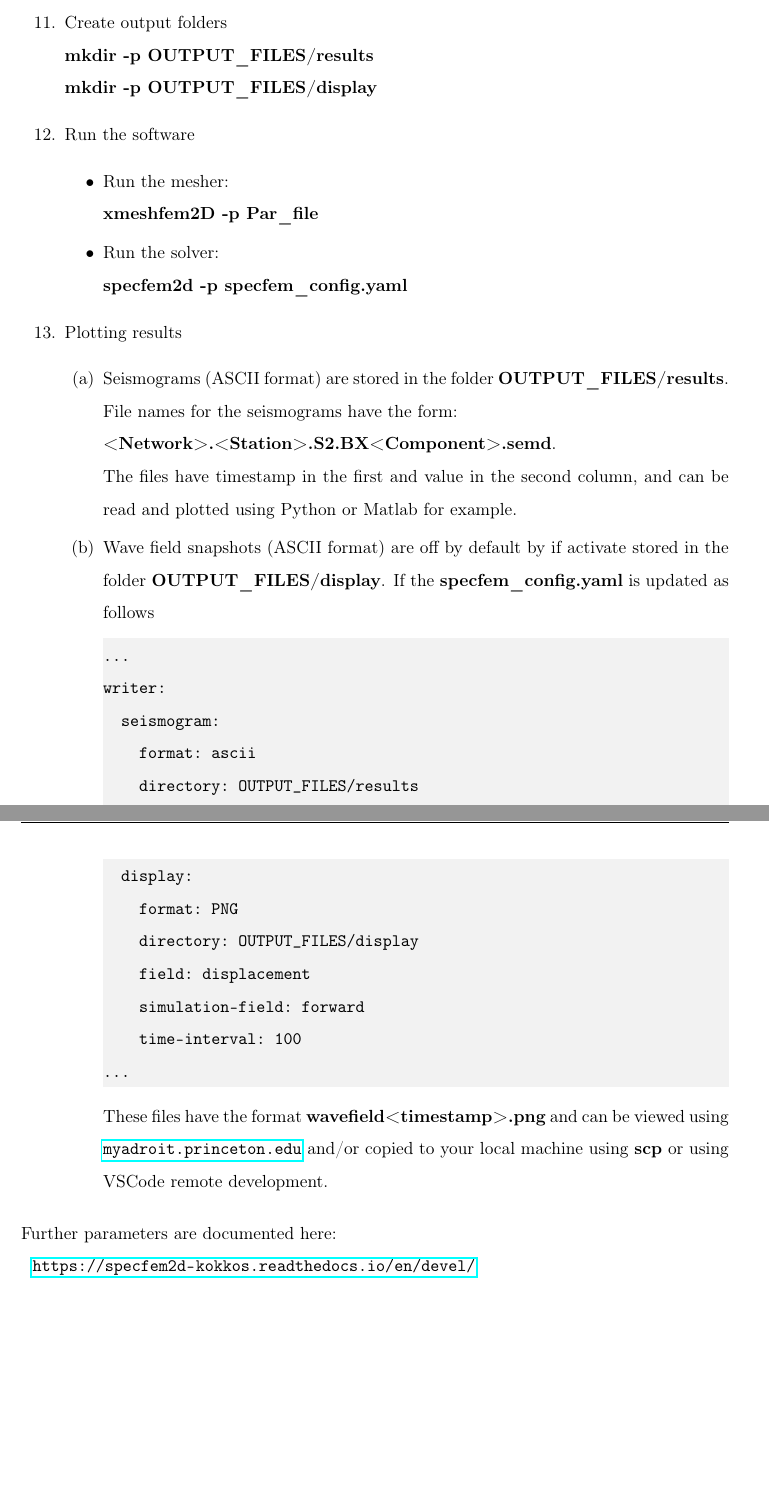
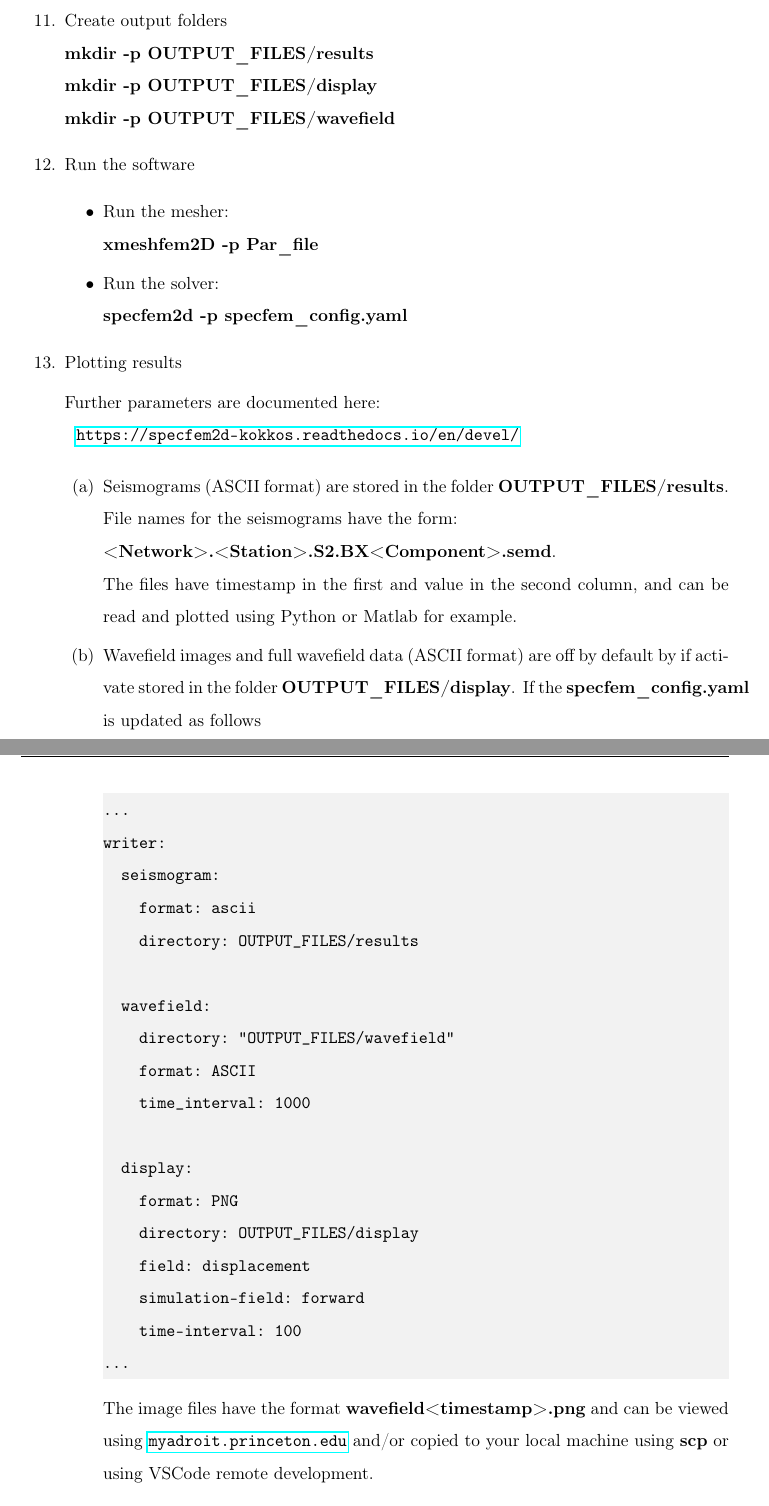
Before and after one commit to PrincetonUniversity/specfempp-notes, a LaTeX problem sheet (Homework9_SFPP/Homework9_SFPP.tex): two parts of pages 3 and 4 of 4, joined at a grey line, cut so that both start at the same text, the shorter picture padded with empty space. Compiled offline with pdfLaTeX.

Commit message:
Update wavefield writer.

```diff
--- a/Homework9_SFPP/Homework9_SFPP.tex
+++ b/Homework9_SFPP/Homework9_SFPP.tex
@@ -113,7 +113,8 @@ Since you will be working with Adroit, you do not have to worry about these depe
 
 \item Create output folders\\
       {\bf mkdir -p OUTPUT\_FILES/results}\\
-      {\bf mkdir -p OUTPUT\_FILES/display}
+      {\bf mkdir -p OUTPUT\_FILES/display}\\
+      {\bf mkdir -p OUTPUT\_FILES/wavefield}
 
 \item Run the software
   \begin{itemize}
@@ -124,18 +125,30 @@ Since you will be working with Adroit, you do not have to worry about these depe
   \end{itemize}
 
 \item  Plotting results
+
+\noindent Further parameters are documented here:\\
+\phantom{ } \url{https://specfem2d-kokkos.readthedocs.io/en/devel/}
+
   \begin{enumerate}
     \item Seismograms (ASCII format) are stored in the folder {\bf OUTPUT\_FILES/results}. File names for the seismograms have the form: \\
         {\bf  <Network>.<Station>.S2.BX<Component>.semd}. \\
         The files have timestamp in the first and value in the second column, and can be read and plotted using Python or Matlab for example.
 
-    \item Wave field snapshots (ASCII format) are off by default by if activate stored in the folder {\bf OUTPUT\_FILES/display}. If the {\bf specfem\_config.yaml} is updated as follows
+    \item Wavefield images and full wavefield data (ASCII format) are off by default by if activate stored in the folder {\bf OUTPUT\_FILES/display}. If the {\bf specfem\_config.yaml} is updated as follows
+
+
+\newpage
 \begin{lstlisting}
 ...
 writer:
   seismogram:
     format: ascii
     directory: OUTPUT_FILES/results
+
+  wavefield:
+    directory: "OUTPUT_FILES/wavefield"
+    format: ASCII
+    time_interval: 1000
 
   display:
     format: PNG
@@ -145,14 +158,11 @@ writer:
     time-interval: 100
 ...
 \end{lstlisting}
-         These files have the format {\bf wavefield<timestamp>.png} and can be viewed using \url{myadroit.princeton.edu} and/or copied to your local machine using {\bf scp} or using VSCode remote development.
+         The image files have the format {\bf wavefield<timestamp>.png} and can be viewed using \url{myadroit.princeton.edu} and/or copied to your local machine using {\bf scp} or using VSCode remote development.
 
   \end{enumerate}
 
 \end{enumerate}
-
-\noindent Further parameters are documented here:\\
-\phantom{ } \url{https://specfem2d-kokkos.readthedocs.io/en/devel/}
 
 
 \section*{Assignment}
```
Also changed, not shown: Homework9_SFPP/Homework9_SFPP.pdf, Homework9_SFPP/Homework9_SFPP.tex (1 more changed lines).
